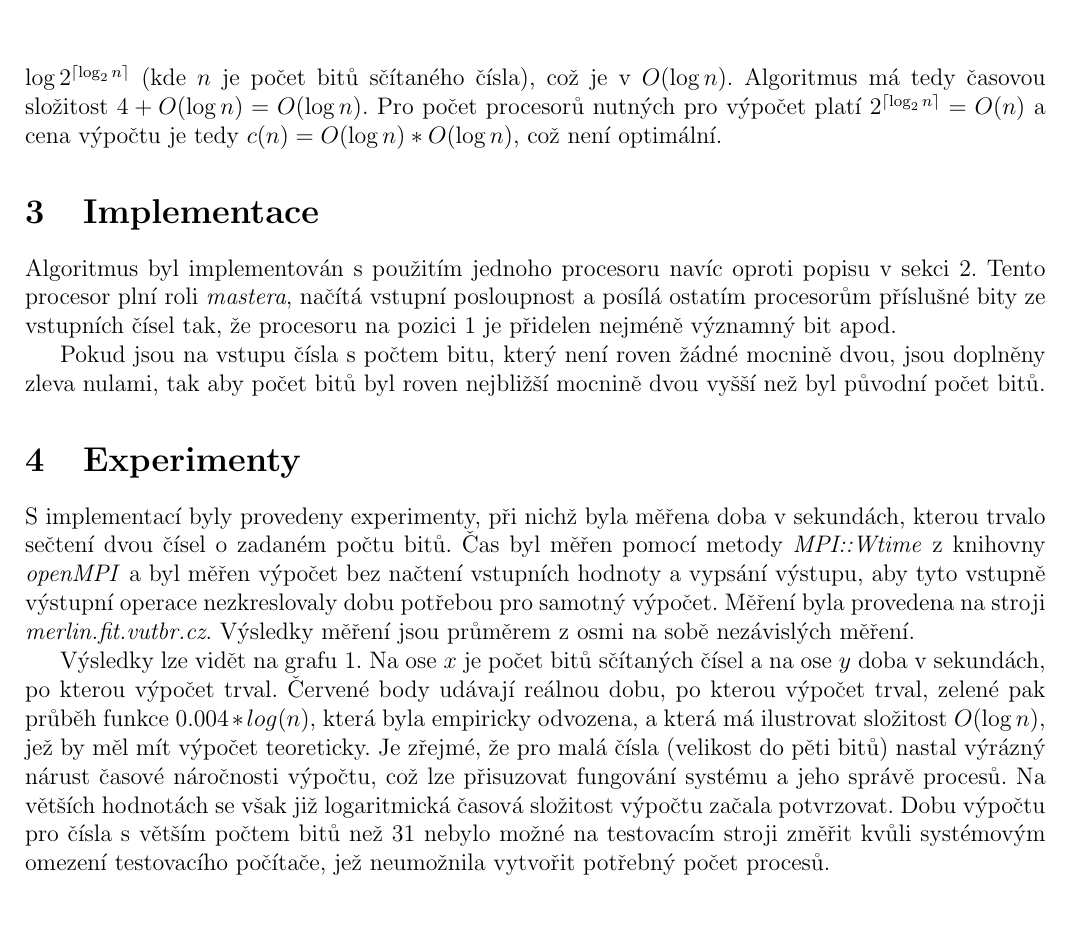
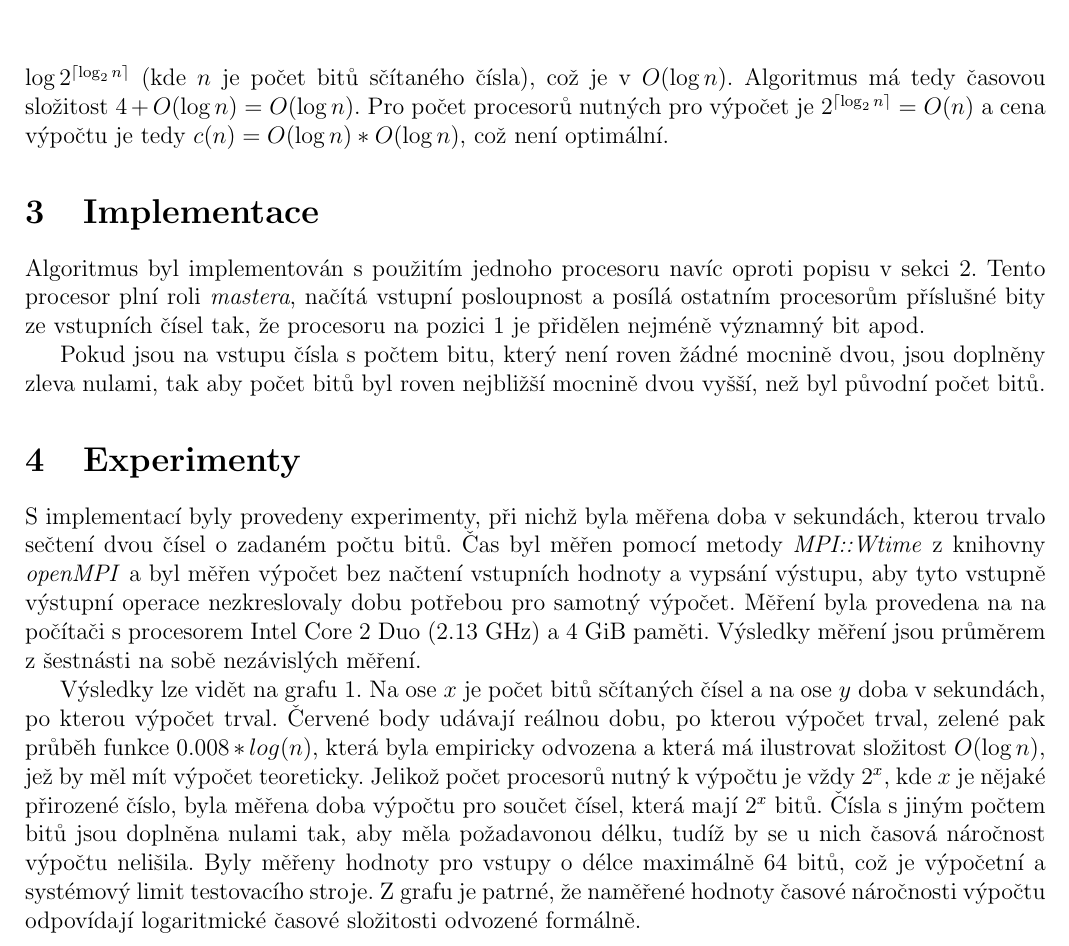
Before and after one commit to martinhruska/PRL, a LaTeX document (projekt3/docs/doc.tex): part of page 2 of 3, cut so that both start at the same text, the shorter picture padded with empty space. Compiled offline with pdfLaTeX.

Commit message:
todays work

```diff
--- a/projekt3/docs/doc.tex
+++ b/projekt3/docs/doc.tex
@@ -69,17 +70,17 @@ Všechny kroky popsaného postupu lze provést v~konstantním čase s~výjímkou
 bude mít složitost $\log{2^{\lceil \log_{2}{n} \rceil}}$ (kde $n$ je počet bitů sčítaného čísla), což
 je v~$O(\log{n})$.
 Algoritmus má tedy časovou složitost $4+O(\log{n})=O(\log{n})$.
-Pro počet procesorů nutných pro výpočet platí $2^{\lceil \log_{2}{n} \rceil}=O(n)$
+Pro počet procesorů nutných pro výpočet je $2^{\lceil \log_{2}{n} \rceil}=O(n)$
 a cena výpočtu je tedy $c(n)=O(\log{n})*O(\log{n})$, což není optimální.
 
 \section{Implementace}
 \label{sec:impl}
 Algoritmus byl implementován s~použitím jednoho procesoru navíc oproti popisu v~sekci $\ref{sec:analysis}$.
-Tento procesor plní roli \emph{mastera}, načítá vstupní posloupnost a posílá ostatím procesorům příslušné bity
-ze vstupních čísel tak, že procesoru na pozici $1$ je přidelen nejméně významný bit apod.
+Tento procesor plní roli \emph{mastera}, načítá vstupní posloupnost a posílá ostatním procesorům příslušné bity
+ze vstupních čísel tak, že procesoru na pozici $1$ je přidělen nejméně významný bit apod.
 
 Pokud jsou na vstupu čísla s~počtem bitu, který není roven žádné mocnině dvou, jsou doplněny zleva nulami,
-tak aby počet bitů byl roven nejbližší mocnině dvou vyšší než byl původní počet bitů.
+tak aby počet bitů byl roven nejbližší mocnině dvou vyšší, než byl původní počet bitů.
 
 \section{Experimenty}
 \label{sec:exprmts}
@@ -88,25 +89,27 @@ trvalo sečtení dvou čísel o~zadaném počtu bitů.
 Čas byl měřen pomocí metody \emph{MPI::Wtime} z~knihovny \emph{openMPI}
 a byl měřen výpočet bez načtení vstupních hodnoty a vypsání výstupu,
 aby tyto vstupně výstupní operace nezkreslovaly dobu potřebou pro samotný výpočet.
-Měření byla provedena na stroji \emph{merlin.fit.vutbr.cz}.
-Výsledky měření jsou průměrem z~osmi na sobě nezávislých měření.
+Měření byla provedena na na počítači s~procesorem Intel Core 2 Duo (2.13 GHz) a 4 GiB paměti.
+Výsledky měření jsou průměrem z~šestnásti na sobě nezávislých měření.
 
 Výsledky lze vidět na grafu \ref{fig:res}.
 Na ose $x$ je počet bitů sčítaných čísel a na ose $y$ doba v~sekundách,
 po kterou výpočet trval.
 Červené body udávají reálnou dobu, po kterou výpočet trval, zelené
-pak průběh funkce $0.004*log(n)$, která byla empiricky odvozena,
+pak průběh funkce $0.008*log(n)$, která byla empiricky odvozena
 a která má ilustrovat složitost $O(\log{n})$, jež by měl mít výpočet teoreticky.
-Je zřejmé, že pro malá čísla (velikost do pěti bitů) nastal
-výrázný nárust časové náročnosti výpočtu, což lze přisuzovat fungování systému
-a jeho správě procesů.
-Na větších hodnotách se však již logaritmická časová složitost výpočtu začala potvrzovat.
-Dobu výpočtu pro čísla s~větším počtem bitů než $31$ nebylo možné na testovacím stroji změřit kvůli systémovým
-omezení testovacího počítače, jež neumožnila vytvořit potřebný počet procesů.
+Jelikož počet procesorů nutný k~výpočtu je vždy $2^x$, kde $x$ je nějaké přirozené číslo,
+byla měřena doba výpočtu pro součet čísel, která mají $2^x$ bitů.
+Čísla s~jiným počtem bitů jsou doplněna nulami tak, aby měla požadavonou délku, tudíž
+by se u~nich časová náročnost výpočtu nelišila.
+Byly měřeny hodnoty pro vstupy o~délce maximálně $64$ bitů, což je výpočetní a systémový limit testovacího
+stroje.
+Z~grafu je patrné, že naměřené hodnoty časové náročnosti výpočtu odpovídají logaritmické
+časové složitosti odvozené formálně.
 
 \begin{figure}[bt]
 \begin{center}
-    \includegraphics[scale=0.6]{perf.png}
+    \includegraphics[scale=0.5]{perf.png}
     \caption{Doba výpočtu v~sekundách v~závislosti na počtu bitů sčítaných čísel.}
     \label{fig:res}
 \end{center}
```
Also changed, not shown: projekt3/docs/perf.png, projekt3/docs/doc.tex (21 more changed lines), 2 other files.
